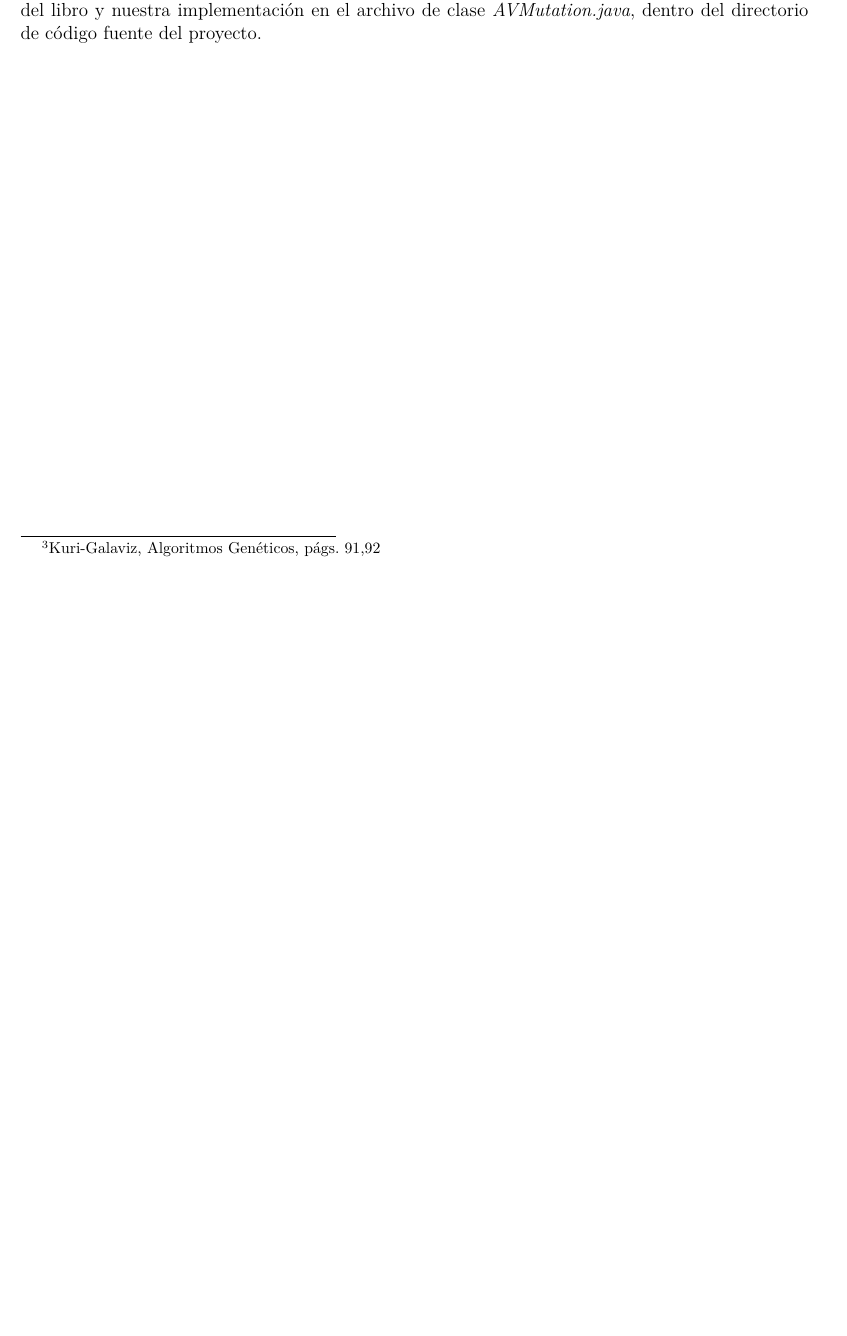
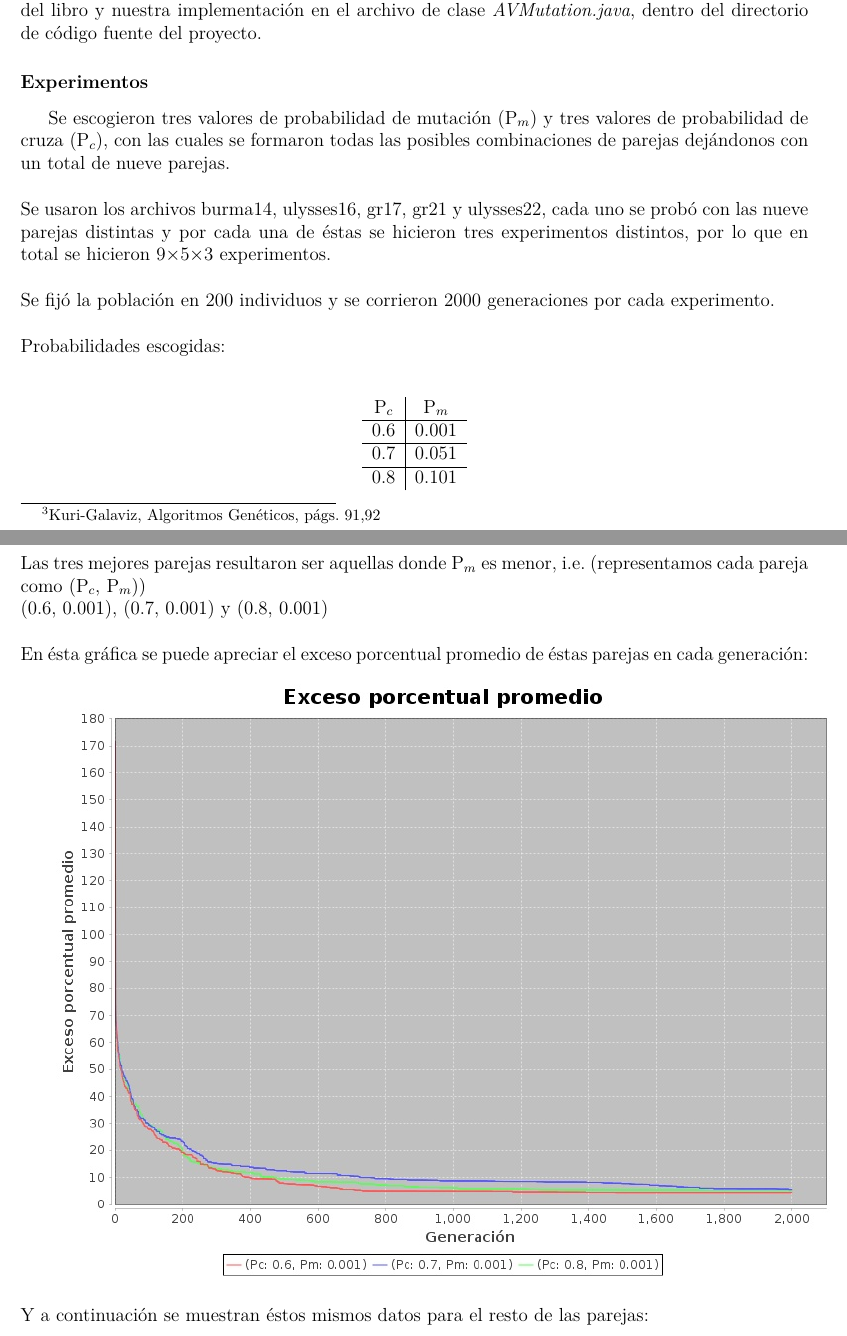
Before and after one commit to Kihui/Proyecto-TSP, a LaTeX document (doc/Reporte.tex): part of page 4 of 4 before the commit and two parts of pages 4 and 5 of 6 after it, the two joined at a grey line, cut so that both start at the same text, the shorter picture padded with empty space. Compiled offline with pdfLaTeX.

Commit message:
experimetnos agregados

```diff
--- a/doc/Reporte.tex
+++ b/doc/Reporte.tex
@@ -169,3 +169,36 @@ Para revisar el pseudo-código del algoritmo, igualmente puede ser encontrado en
 el capítulo 3 del libro y nuestra implementación en el archivo de clase
 \textit{AVMutation.java}, dentro del directorio de código fuente del proyecto.
 
+\subsubsection*{Experimentos}
+Se escogieron tres valores de probabilidad de mutación (P$_m$) y tres valores de
+probabilidad de cruza (P$_c$), con las cuales se formaron todas las posibles
+combinaciones de parejas dejándonos con un total de nueve parejas. \\
+
+\noindent Se usaron los archivos burma14, ulysses16, gr17, gr21 y ulysses22, cada uno se probó
+con las nueve parejas distintas y por cada una de éstas se hicieron tres experimentos
+distintos, por lo que en total se hicieron 9$\times$5$\times$3 experimentos. \\
+
+\noindent Se fijó la población en 200 individuos y se corrieron 2000 generaciones por cada
+experimento. \\
+
+\noindent Probabilidades escogidas: \\
+
+\begin{center}
+    \begin{tabular}{c | c}
+      P$_c$ & P$_m$  \\ \hline
+      0.6 & 0.001  \\ \hline
+      0.7 & 0.051  \\ \hline
+      0.8 & 0.101  \\
+    \end{tabular}
+\end{center}
+
+\noindent Las tres mejores parejas resultaron ser aquellas donde P$_m$ es menor, i.e.
+(representamos cada pareja como (P$_c$, P$_m$)) \\
+(0.6, 0.001), (0.7, 0.001) y (0.8, 0.001) \\
+
+\noindent En ésta gráfica se puede apreciar el exceso porcentual promedio de éstas  parejas
+en cada generación: \\
+
+\includegraphics[width=\textwidth]{datos.jpeg} \\
+
+\noindent Y a continuación se muestran éstos mismos datos para el resto de las parejas: \\
```
Also changed, not shown: doc/Reporte.pdf, doc/datos.jpeg (added), doc/Reporte.tex (33 more changed lines).
